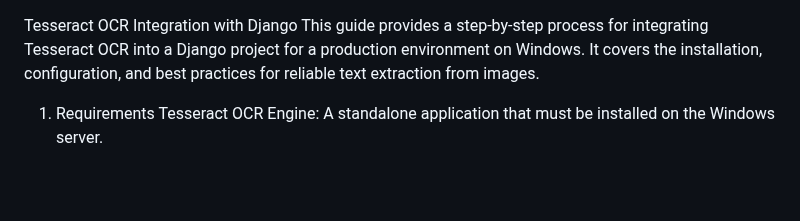
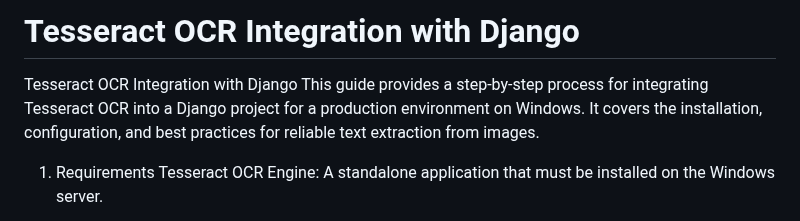
Before and after one commit to benjawad/AI-Environmental-Regulation-Analysis, a Markdown page: README.md, the part around one of its changes. Drawn GitHub-style; blank space fills up the shorter version.

```diff
--- a/README.md
+++ b/README.md
@@ -1,3 +1,4 @@
+# Tesseract OCR Integration with Django
 Tesseract OCR Integration with Django
 This guide provides a step-by-step process for integrating Tesseract OCR into a Django project for a production environment on Windows. It covers the installation, configuration, and best practices for reliable text extraction from images.
 
```
Also changed, not shown: other parts of README.md (+3 -3 lines).
